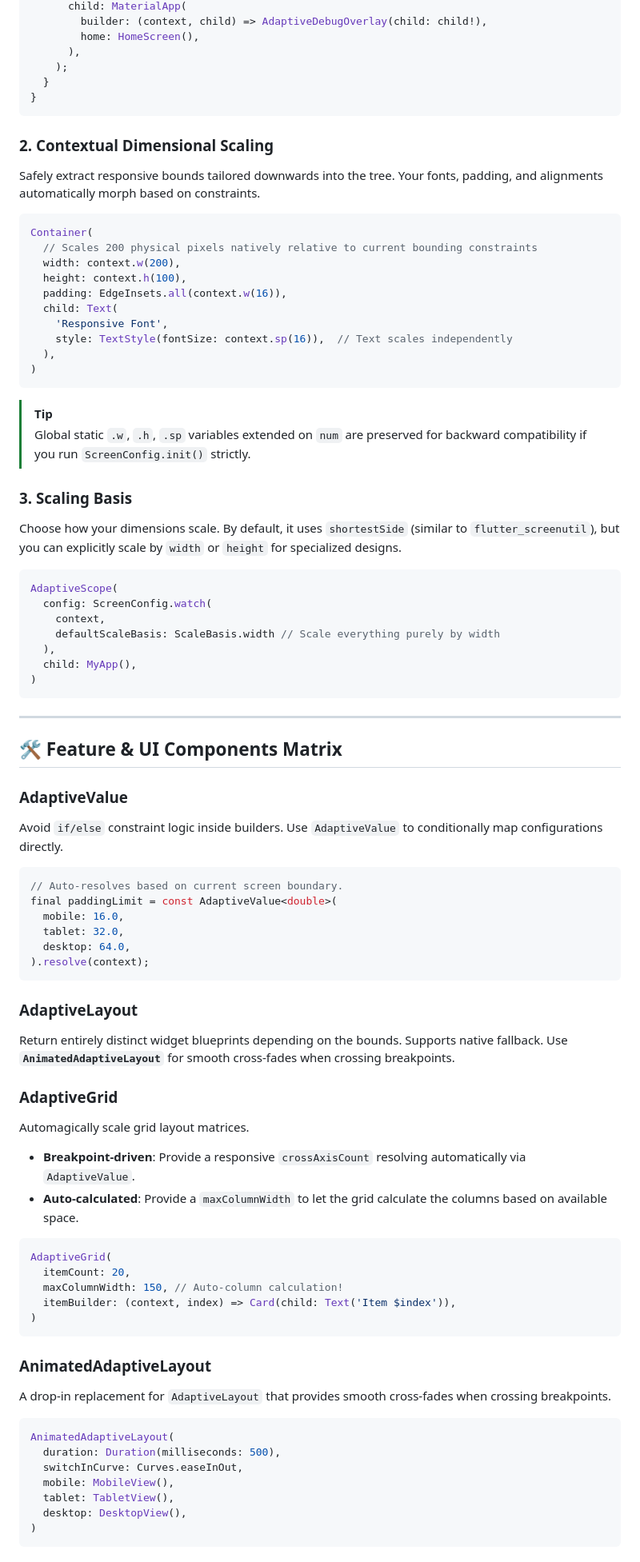
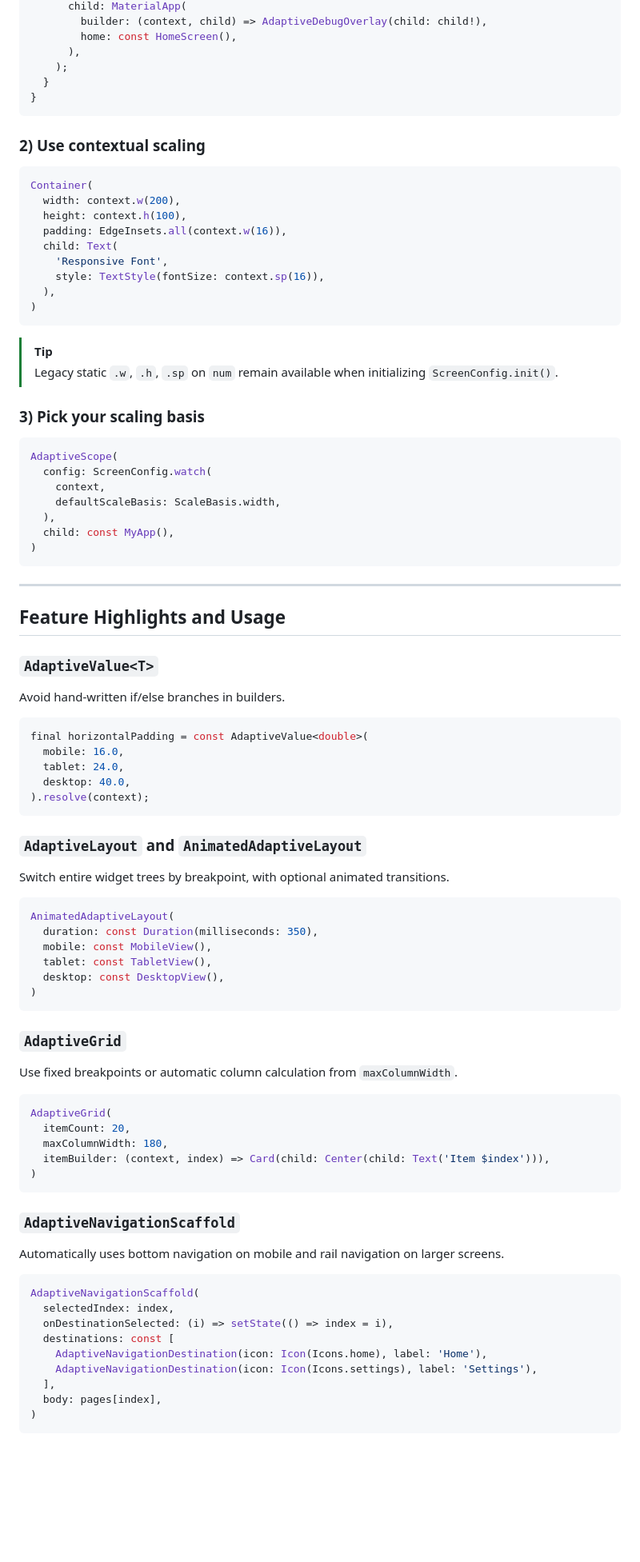
Before and after one commit to GithubUser18974/dynamic_util, a Markdown page: README.md, the part around one of its changes. Shown at 80% size. Drawn GitHub-style; blank space fills up the shorter version.

````diff
--- a/README.md
+++ b/README.md
@@ -48,86 +99,91 @@ class MyApp extends StatelessWidget {
       child: MaterialApp(
         builder: (context, child) => AdaptiveDebugOverlay(child: child!),
-        home: HomeScreen(),
+        home: const HomeScreen(),
       ),
     );
   }
 }
 ```
 
-### 2. Contextual Dimensional Scaling
-Safely extract responsive bounds tailored downwards into the tree. Your fonts, padding, and alignments automatically morph based on constraints.
+### 2) Use contextual scaling
 
 ```dart
 Container(
-  // Scales 200 physical pixels natively relative to current bounding constraints
   width: context.w(200),
   height: context.h(100),
   padding: EdgeInsets.all(context.w(16)),
   child: Text(
     'Responsive Font',
-    style: TextStyle(fontSize: context.sp(16)),  // Text scales independently
+    style: TextStyle(fontSize: context.sp(16)),
   ),
 )
 ```
 
 > [!TIP]
-> Global static `.w`, `.h`, `.sp` variables extended on `num` are preserved for backward compatibility if you run `ScreenConfig.init()` strictly.
+> Legacy static `.w`, `.h`, `.sp` on `num` remain available when initializing `ScreenConfig.init()`.
 
-### 3. Scaling Basis
-Choose how your dimensions scale. By default, it uses `shortestSide` (similar to `flutter_screenutil`), but you can explicitly scale by `width` or `height` for specialized designs.
+### 3) Pick your scaling basis
 
 ```dart
 AdaptiveScope(
   config: ScreenConfig.watch(
     context,
-    defaultScaleBasis: ScaleBasis.width // Scale everything purely by width
+    defaultScaleBasis: ScaleBasis.width,
   ),
-  child: MyApp(),
+  child: const MyApp(),
 )
 ```
 
 ---
 
-## 🛠️ Feature & UI Components Matrix
+## Feature Highlights and Usage
 
-### AdaptiveValue<T>
-Avoid `if/else` constraint logic inside builders. Use `AdaptiveValue` to conditionally map configurations directly.
+### `AdaptiveValue<T>`
+Avoid hand-written if/else branches in builders.
 
 ```dart
-// Auto-resolves based on current screen boundary.
-final paddingLimit = const AdaptiveValue<double>(
+final horizontalPadding = const AdaptiveValue<double>(
   mobile: 16.0,
-  tablet: 32.0,
-  desktop: 64.0,
+  tablet: 24.0,
+  desktop: 40.0,
 ).resolve(context);
 ```
 
-### AdaptiveLayout
-Return entirely distinct widget blueprints depending on the bounds. Supports native fallback. Use **`AnimatedAdaptiveLayout`** for smooth cross-fades when crossing breakpoints.
+### `AdaptiveLayout` and `AnimatedAdaptiveLayout`
+Switch entire widget trees by breakpoint, with optional animated transitions.
 
-### AdaptiveGrid
-Automagically scale grid layout matrices.
-- **Breakpoint-driven**: Provide a responsive `crossAxisCount` resolving automatically via `AdaptiveValue`.
-- **Auto-calculated**: Provide a `maxColumnWidth` to let the grid calculate the columns based on available space.
+```dart
+AnimatedAdaptiveLayout(
+  duration: const Duration(milliseconds: 350),
+  mobile: const MobileView(),
+  tablet: const TabletView(),
+  desktop: const DesktopView(),
+)
+```
+
+### `AdaptiveGrid`
+Use fixed breakpoints or automatic column calculation from `maxColumnWidth`.
 
 ```dart
 AdaptiveGrid(
   itemCount: 20,
-  maxColumnWidth: 150, // Auto-column calculation!
-  itemBuilder: (context, index) => Card(child: Text('Item $index')),
+  maxColumnWidth: 180,
+  itemBuilder: (context, index) => Card(child: Center(child: Text('Item $index'))),
 )
 ```
 
-### AnimatedAdaptiveLayout
-A drop-in replacement for `AdaptiveLayout` that provides smooth cross-fades when crossing breakpoints.
+### `AdaptiveNavigationScaffold`
+Automatically uses bottom navigation on mobile and rail navigation on larger screens.
 
 ```dart
-AnimatedAdaptiveLayout(
-  duration: Duration(milliseconds: 500),
-  switchInCurve: Curves.easeInOut,
-  mobile: MobileView(),
-  tablet: TabletView(),
-  desktop: DesktopView(),
+AdaptiveNavigationScaffold(
+  selectedIndex: index,
+  onDestinationSelected: (i) => setState(() => index = i),
+  destinations: const [
+    AdaptiveNavigationDestination(icon: Icon(Icons.home), label: 'Home'),
+    AdaptiveNavigationDestination(icon: Icon(Icons.settings), label: 'Settings'),
+  ],
+  body: pages[index],
 )
 ```
 
````
Also changed, not shown: other parts of README.md (+124 -27 lines).
